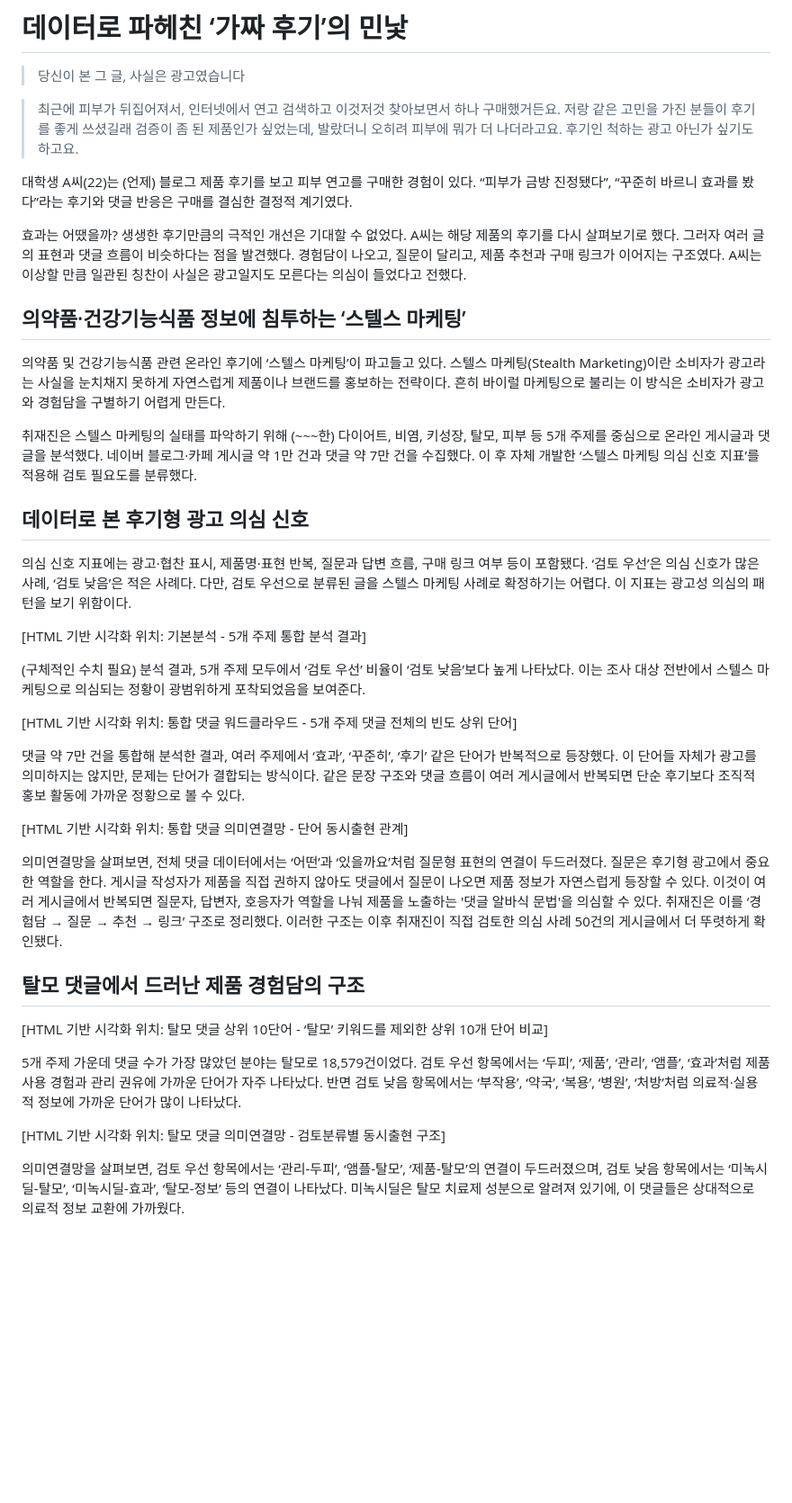
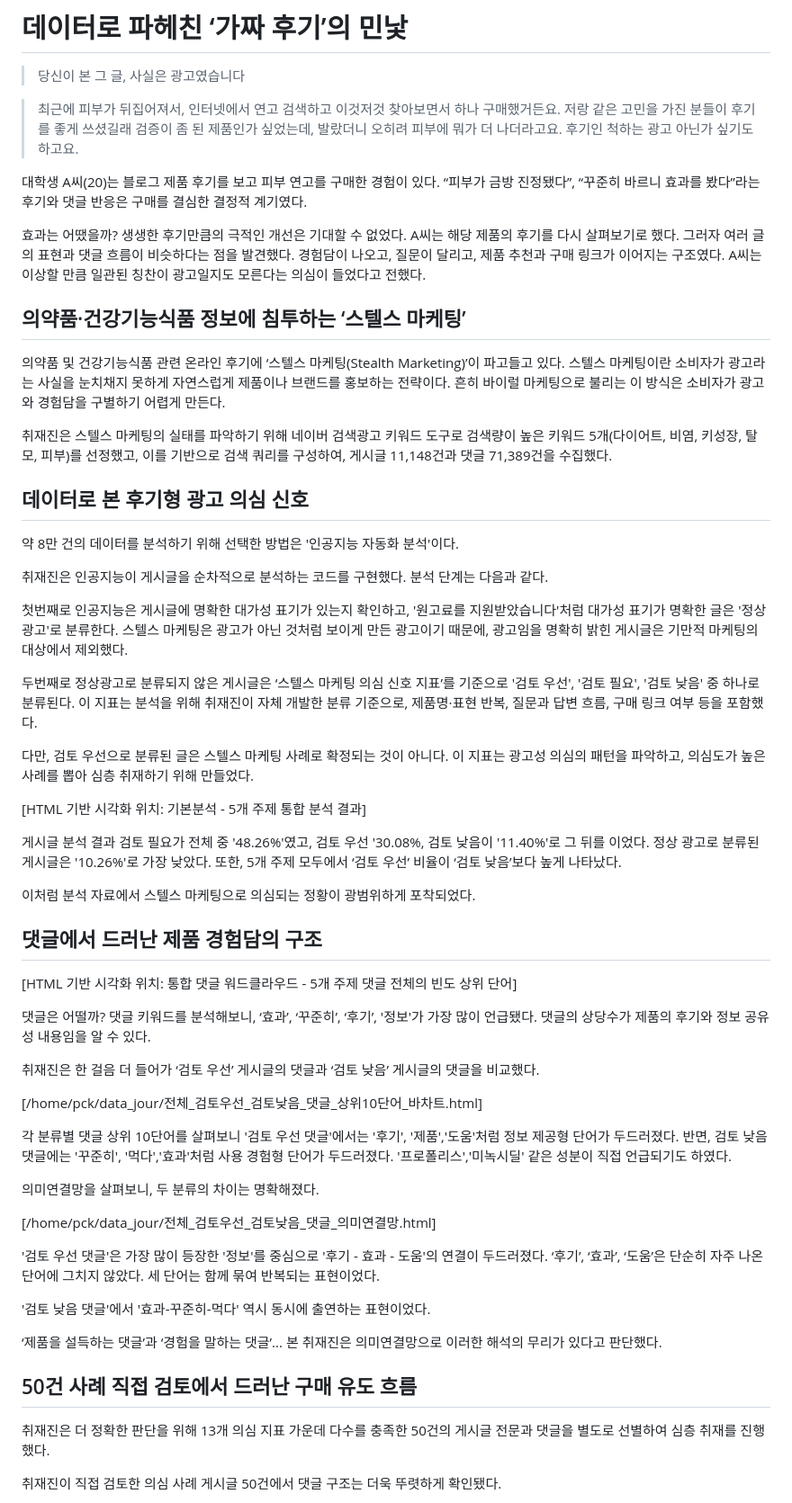
Before and after one commit to ppck75/Stealth-Marketing-DataJournalism, a Markdown page: 기사전문.md, the part around one of its changes. Shown at 90% size. Drawn GitHub-style; blank space fills up the shorter version.

Commit message:
본문 수정

```diff
--- a/기사전문.md
+++ b/기사전문.md
@@ -4,39 +4,68 @@
 
 > 최근에 피부가 뒤집어져서, 인터넷에서 연고 검색하고 이것저것 찾아보면서 하나 구매했거든요. 저랑 같은 고민을 가진 분들이 후기를 좋게 쓰셨길래 검증이 좀 된 제품인가 싶었는데, 발랐더니 오히려 피부에 뭐가 더 나더라고요. 후기인 척하는 광고 아닌가 싶기도 하고요.
 
-대학생 A씨(22)는 (언제) 블로그 제품 후기를 보고 피부 연고를 구매한 경험이 있다. “피부가 금방 진정됐다”, “꾸준히 바르니 효과를 봤다”라는 후기와 댓글 반응은 구매를 결심한 결정적 계기였다.
+대학생 A씨(20)는 블로그 제품 후기를 보고 피부 연고를 구매한 경험이 있다. “피부가 금방 진정됐다”, “꾸준히 바르니 효과를 봤다”라는 후기와 댓글 반응은 구매를 결심한 결정적 계기였다.
 
-효과는 어땠을까? 생생한 후기만큼의 극적인 개선은 기대할 수 없었다. A씨는 해당 제품의 후기를 다시 살펴보기로 했다. 그러자 여러 글의 표현과 댓글 흐름이 비슷하다는 점을 발견했다. 경험담이 나오고, 질문이 달리고, 제품 추천과 구매 링크가 이어지는 구조였다. A씨는 이상할 만큼 일관된 칭찬이 사실은 광고일지도 모른다는 의심이 들었다고 전했다.
+효과는 어땠을까? 생생한 후기만큼의 극적인 개선은 기대할 수 없었다. A씨는 해당 제품의 후기를 다시 살펴보기로 했다. 그러자 여러 글의 표현과 댓글 흐름이 비슷하다는 점을 발견했다. 경험담이 나오고, 질문이 달리고, 제품 추천과 구매 링크가 이어지는 구조였다. A씨는 이상할 만큼 일관된 칭찬이 광고일지도 모른다는 의심이 들었다고 전했다.
 
 ## 의약품·건강기능식품 정보에 침투하는 ‘스텔스 마케팅’
 
-의약품 및 건강기능식품 관련 온라인 후기에 ‘스텔스 마케팅’이 파고들고 있다. 스텔스 마케팅(Stealth Marketing)이란 소비자가 광고라는 사실을 눈치채지 못하게 자연스럽게 제품이나 브랜드를 홍보하는 전략이다. 흔히 바이럴 마케팅으로 불리는 이 방식은 소비자가 광고와 경험담을 구별하기 어렵게 만든다.
+의약품 및 건강기능식품 관련 온라인 후기에 ‘스텔스 마케팅(Stealth Marketing)’이 파고들고 있다. 스텔스 마케팅이란 소비자가 광고라는 사실을 눈치채지 못하게 자연스럽게 제품이나 브랜드를 홍보하는 전략이다. 흔히 바이럴 마케팅으로 불리는 이 방식은 소비자가 광고와 경험담을 구별하기 어렵게 만든다.
 
-취재진은 스텔스 마케팅의 실태를 파악하기 위해 (~~~한) 다이어트, 비염, 키성장, 탈모, 피부 등 5개 주제를 중심으로 온라인 게시글과 댓글을 분석했다. 네이버 블로그·카페 게시글 약 1만 건과 댓글 약 7만 건을 수집했다. 이 후 자체 개발한 ‘스텔스 마케팅 의심 신호 지표’를 적용해 검토 필요도를 분류했다.
+취재진은 스텔스 마케팅의 실태를 파악하기 위해 네이버 검색광고 키워드 도구로 검색량이 높은 키워드 5개(다이어트, 비염, 키성장, 탈모, 피부)를 선정했고, 이를 기반으로 검색 쿼리를 구성하여, 게시글 11,148건과 댓글 71,389건을 수집했다.
+
 
 ## 데이터로 본 후기형 광고 의심 신호
 
-의심 신호 지표에는 광고·협찬 표시, 제품명·표현 반복, 질문과 답변 흐름, 구매 링크 여부 등이 포함됐다. ‘검토 우선’은 의심 신호가 많은 사례, ‘검토 낮음’은 적은 사례다. 다만, 검토 우선으로 분류된 글을 스텔스 마케팅 사례로 확정하기는 어렵다. 이 지표는 광고성 의심의 패턴을 보기 위함이다.
+약 8만 건의 데이터를 분석하기 위해 선택한 방법은 '인공지능 자동화 분석'이다.
+
+취재진은 인공지능이 게시글을 순차적으로 분석하는 코드를 구현했다. 분석 단계는 다음과 같다.
+
+
+첫번째로 인공지능은 게시글에 명확한 대가성 표기가 있는지 확인하고, '원고료를 지원받았습니다'처럼 대가성 표기가 명확한 글은 '정상 광고'로 분류한다. 스텔스 마케팅은 광고가 아닌 것처럼 보이게 만든 광고이기 때문에, 광고임을 명확히 밝힌 게시글은 기만적 마케팅의 대상에서 제외했다.
+
+두번째로 정상광고로 분류되지 않은 게시글은 ‘스텔스 마케팅 의심 신호 지표’를 기준으로 '검토 우선', '검토 필요', '검토 낮음' 중 하나로 분류된다. 이 지표는 분석을 위해 취재진이 자체 개발한 분류 기준으로, 제품명·표현 반복, 질문과 답변 흐름, 구매 링크 여부 등을 포함했다.
+
+다만, 검토 우선으로 분류된 글은 스텔스 마케팅 사례로 확정되는 것이 아니다. 이 지표는 광고성 의심의 패턴을 파악하고, 의심도가 높은 사례를 뽑아 심층 취재하기 위해 만들었다.
+
 
 [HTML 기반 시각화 위치: 기본분석 - 5개 주제 통합 분석 결과]
 
-(구체적인 수치 필요)
-분석 결과, 5개 주제 모두에서 ‘검토 우선’ 비율이 ‘검토 낮음’보다 높게 나타났다.  이는 조사 대상 전반에서 스텔스 마케팅으로 의심되는 정황이 광범위하게 포착되었음을 보여준다.
+
+게시글 분석 결과 검토 필요가 전체 중 '48.26%'였고, 검토 우선 '30.08%, 검토 낮음이 '11.40%'로 그 뒤를 이었다. 정상 광고로 분류된 게시글은 '10.26%'로 가장 낮았다. 또한, 5개 주제 모두에서 ‘검토 우선’ 비율이 ‘검토 낮음’보다 높게 나타났다.
+
+이처럼 분석 자료에서 스텔스 마케팅으로 의심되는 정황이 광범위하게 포착되었다.
+
+
+## 댓글에서 드러난 제품 경험담의 구조
+
 
 [HTML 기반 시각화 위치: 통합 댓글 워드클라우드 - 5개 주제 댓글 전체의 빈도 상위 단어]
 
-댓글 약 7만 건을 통합해 분석한 결과, 여러 주제에서 ‘효과’, ‘꾸준히’, ‘후기’ 같은 단어가 반복적으로 등장했다. 이 단어들 자체가 광고를 의미하지는 않지만, 문제는 단어가 결합되는 방식이다. 같은 문장 구조와 댓글 흐름이 여러 게시글에서 반복되면 단순 후기보다 조직적 홍보 활동에 가까운 정황으로 볼 수 있다.
+댓글은 어떨까? 댓글 키워드를 분석해보니, ‘효과’, ‘꾸준히’, ‘후기’, '정보'가 가장 많이 언급됐다. 댓글의 상당수가 제품의 후기와 정보 공유성 내용임을 알 수 있다.
 
-[HTML 기반 시각화 위치: 통합 댓글 의미연결망 - 단어 동시출현 관계]
+취재진은 한 걸음 더 들어가 ‘검토 우선’ 게시글의 댓글과 ‘검토 낮음’ 게시글의 댓글을 비교했다.
 
-의미연결망을 살펴보면, 전체 댓글 데이터에서는 ‘어떤’과 ‘있을까요’처럼 질문형 표현의 연결이 두드러졌다. 질문은 후기형 광고에서 중요한 역할을 한다. 게시글 작성자가 제품을 직접 권하지 않아도 댓글에서 질문이 나오면 제품 정보가 자연스럽게 등장할 수 있다. 이것이 여러 게시글에서 반복되면 질문자, 답변자, 호응자가 역할을 나눠 제품을 노출하는 '댓글 알바식 문법'을 의심할 수 있다. 취재진은 이를 ‘경험담 → 질문 → 추천 → 링크’ 구조로 정리했다. 이러한 구조는 이후 취재진이 직접 검토한 의심 사례 50건의 게시글에서 더 뚜렷하게 확인됐다.
 
-## 탈모 댓글에서 드러난 제품 경험담의 구조
+[/home/pck/data_jour/전체_검토우선_검토낮음_댓글_상위10단어_바차트.html]
 
-[HTML 기반 시각화 위치: 탈모 댓글 상위 10단어 - ‘탈모’ 키워드를 제외한 상위 10개 단어 비교]
+각 분류별 댓글 상위 10단어를 살펴보니 '검토 우선 댓글'에서는  '후기', '제품','도움'처럼 정보 제공형 단어가 두드러졌다. 반면, 검토 낮음 댓글에는 '꾸준히', '먹다','효과'처럼 사용 경험형 단어가 두드러졌다. '프로폴리스','미녹시딜' 같은 성분이 직접 언급되기도 하였다.
 
-5개 주제 가운데 댓글 수가 가장 많았던 분야는 탈모로 18,579건이었다. 검토 우선 항목에서는 ‘두피’, ‘제품’, ‘관리’, ‘앰플’, ‘효과’처럼 제품 사용 경험과 관리 권유에 가까운 단어가 자주 나타났다. 반면 검토 낮음 항목에서는 ‘부작용’, ‘약국’, ‘복용’, ‘병원’, ‘처방’처럼 의료적·실용적 정보에 가까운 단어가 많이 나타났다.
+의미연결망을 살펴보니, 두 분류의 차이는 명확해졌다.
 
-[HTML 기반 시각화 위치: 탈모 댓글 의미연결망 - 검토분류별 동시출현 구조]
+[/home/pck/data_jour/전체_검토우선_검토낮음_댓글_의미연결망.html]
 
-의미연결망을 살펴보면, 검토 우선 항목에서는 ‘관리-두피’, ‘앰플-탈모’, ‘제품-탈모’의 연결이 두드러졌으며, 검토 낮음 항목에서는 ‘미녹시딜-탈모’, ‘미녹시딜-효과’, ‘탈모-정보’ 등의 연결이 나타났다. 미녹시딜은 탈모 치료제 성분으로 알려져 있기에, 이 댓글들은 상대적으로 의료적 정보 교환에 가까웠다.
+'검토 우선 댓글'은 가장 많이 등장한 '정보'를 중심으로 '후기 - 효과 - 도움'의 연결이 두드러졌다. ‘후기’, ‘효과’, ‘도움’은 단순히 자주 나온 단어에 그치지 않았다. 세 단어는 함께 묶여 반복되는 표현이었다.
+
+'검토 낮음 댓글'에서 '효과-꾸준히-먹다' 역시 동시에 출연하는 표현이었다.
+
+‘제품을 설득하는 댓글’과 ‘경험을 말하는 댓글’... 본 취재진은 의미연결망으로 이러한 해석의 무리가 있다고 판단했다.
+
+
+## 50건 사례 직접 검토에서 드러난 구매 유도 흐름
+
+취재진은 더 정확한 판단을 위해 13개 의심 지표 가운데 다수를 충족한 50건의 게시글 전문과 댓글을 별도로 선별하여 심층 취재를 진행했다.
+
+
+취재진이 직접 검토한 의심 사례 게시글 50건에서 댓글 구조는 더욱 뚜렷하게 확인됐다.
+
```
Also changed, not shown: other parts of 기사전문.md (+21 -25 lines).
